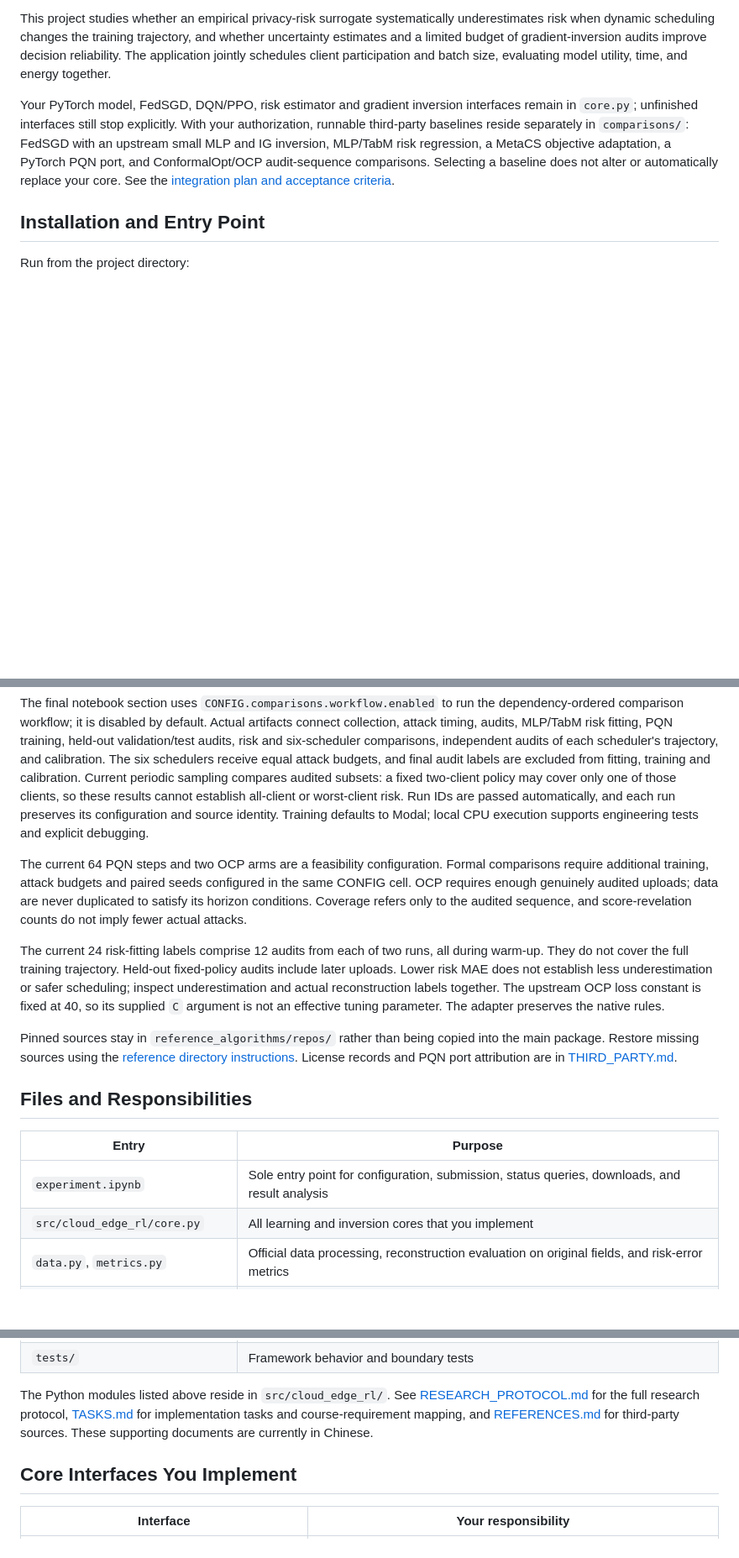
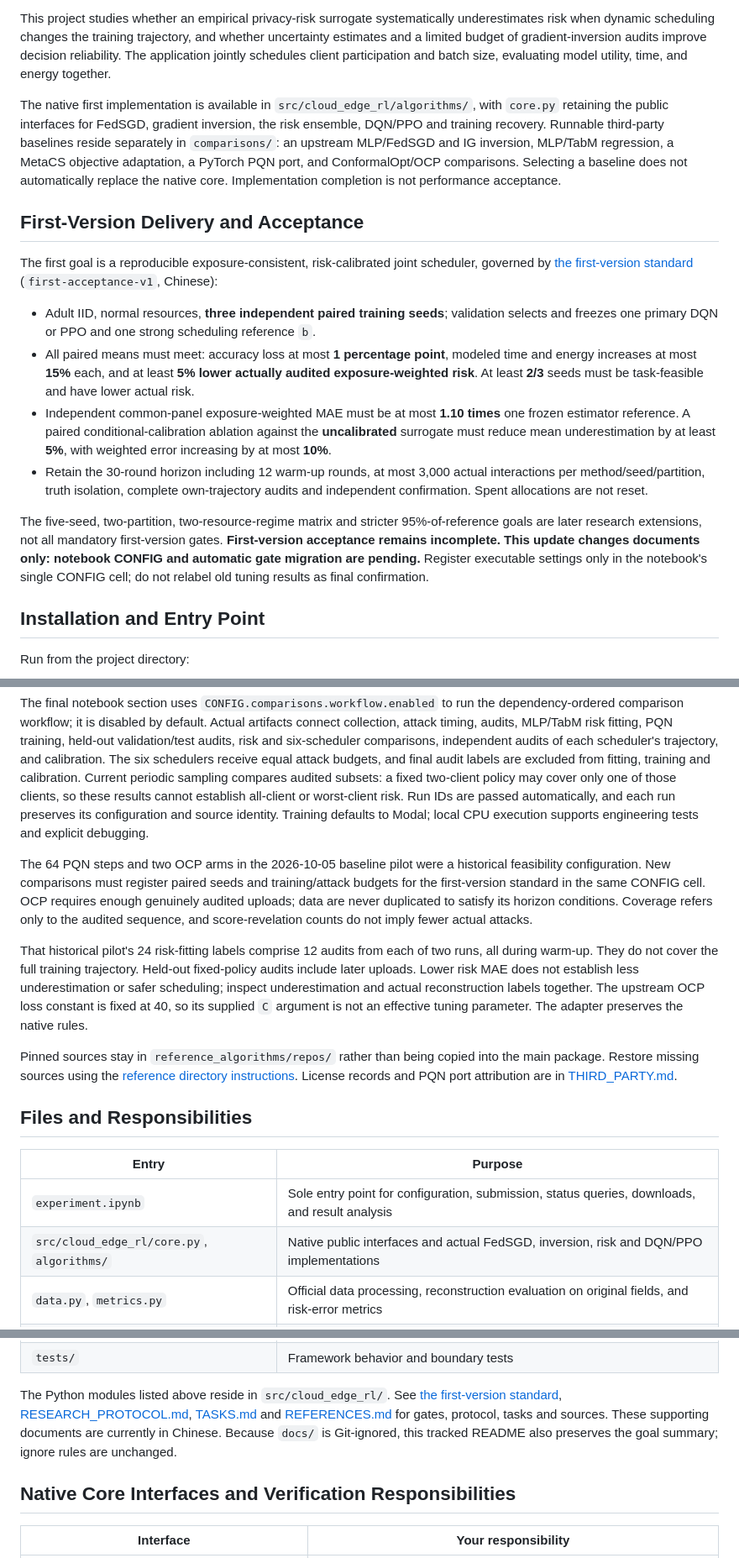
Before and after one commit to Oktinner0320/RL_project, a Markdown page: README.en.md, 3 parts joined by grey strips. Shown at 84% size. Rendered like a GitHub page; blank space fills up the shorter version.

Commit message:
feat: update README to reflect first-version delivery goals and clarify implementation details

```diff
--- a/README.en.md
+++ b/README.en.md
@@ -8,7 +8,18 @@ Recent external algorithm screening and actual benchmark results are recorded in
 
 This project studies whether an empirical privacy-risk surrogate systematically underestimates risk when dynamic scheduling changes the training trajectory, and whether uncertainty estimates and a limited budget of gradient-inversion audits improve decision reliability. The application jointly schedules client participation and batch size, evaluating model utility, time, and energy together.
 
-Your PyTorch model, FedSGD, DQN/PPO, risk estimator and gradient inversion interfaces remain in `core.py`; unfinished interfaces still stop explicitly. With your authorization, runnable third-party baselines reside separately in `comparisons/`: FedSGD with an upstream small MLP and IG inversion, MLP/TabM risk regression, a MetaCS objective adaptation, a PyTorch PQN port, and ConformalOpt/OCP audit-sequence comparisons. Selecting a baseline does not alter or automatically replace your core. See the [integration plan and acceptance criteria](docs/BASELINE_INTEGRATION.md).
+The native first implementation is available in `src/cloud_edge_rl/algorithms/`, with `core.py` retaining the public interfaces for FedSGD, gradient inversion, the risk ensemble, DQN/PPO and training recovery. Runnable third-party baselines reside separately in `comparisons/`: an upstream MLP/FedSGD and IG inversion, MLP/TabM regression, a MetaCS objective adaptation, a PyTorch PQN port, and ConformalOpt/OCP comparisons. Selecting a baseline does not automatically replace the native core. Implementation completion is not performance acceptance.
+
+## First-Version Delivery and Acceptance
+
+The first goal is a reproducible exposure-consistent, risk-calibrated joint scheduler, governed by [the first-version standard](docs/一版验收标准.md) (`first-acceptance-v1`, Chinese):
+
+- Adult IID, normal resources, **three independent paired training seeds**; validation selects and freezes one primary DQN or PPO and one strong scheduling reference `b`.
+- All paired means must meet: accuracy loss at most **1 percentage point**, modeled time and energy increases at most **15%** each, and at least **5% lower actually audited exposure-weighted risk**. At least **2/3** seeds must be task-feasible and have lower actual risk.
+- Independent common-panel exposure-weighted MAE must be at most **1.10 times** one frozen estimator reference. A paired conditional-calibration ablation against the **uncalibrated** surrogate must reduce mean underestimation by at least **5%**, with weighted error increasing by at most **10%**.
+- Retain the 30-round horizon including 12 warm-up rounds, at most 3,000 actual interactions per method/seed/partition, truth isolation, complete own-trajectory audits and independent confirmation. Spent allocations are not reset.
+
+The five-seed, two-partition, two-resource-regime matrix and stricter 95%-of-reference goals are later research extensions, not all mandatory first-version gates. **First-version acceptance remains incomplete. This update changes documents only: notebook CONFIG and automatic gate migration are pending.** Register executable settings only in the notebook's single CONFIG cell; do not relabel old tuning results as final confirmation.
 
 ## Installation and Entry Point
 
@@ -40,9 +51,9 @@ PQN ports the official JAX implementation to PyTorch and samples the real Gymnas
 
 The final notebook section uses `CONFIG.comparisons.workflow.enabled` to run the dependency-ordered comparison workflow; it is disabled by default. Actual artifacts connect collection, attack timing, audits, MLP/TabM risk fitting, PQN training, held-out validation/test audits, risk and six-scheduler comparisons, independent audits of each scheduler's trajectory, and calibration. The six schedulers receive equal attack budgets, and final audit labels are excluded from fitting, training and calibration. Current periodic sampling compares audited subsets: a fixed two-client policy may cover only one of those clients, so these results cannot establish all-client or worst-client risk. Run IDs are passed automatically, and each run preserves its configuration and source identity. Training defaults to Modal; local CPU execution supports engineering tests and explicit debugging.
 
-The current 64 PQN steps and two OCP arms are a feasibility configuration. Formal comparisons require additional training, attack budgets and paired seeds configured in the same CONFIG cell. OCP requires enough genuinely audited uploads; data are never duplicated to satisfy its horizon conditions. Coverage refers only to the audited sequence, and score-revelation counts do not imply fewer actual attacks.
+The 64 PQN steps and two OCP arms in the 2026-10-05 baseline pilot were a historical feasibility configuration. New comparisons must register paired seeds and training/attack budgets for the first-version standard in the same CONFIG cell. OCP requires enough genuinely audited uploads; data are never duplicated to satisfy its horizon conditions. Coverage refers only to the audited sequence, and score-revelation counts do not imply fewer actual attacks.
 
-The current 24 risk-fitting labels comprise 12 audits from each of two runs, all during warm-up. They do not cover the full training trajectory. Held-out fixed-policy audits include later uploads. Lower risk MAE does not establish less underestimation or safer scheduling; inspect underestimation and actual reconstruction labels together. The upstream OCP loss constant is fixed at 40, so its supplied `C` argument is not an effective tuning parameter. The adapter preserves the native rules.
+That historical pilot's 24 risk-fitting labels comprise 12 audits from each of two runs, all during warm-up. They do not cover the full training trajectory. Held-out fixed-policy audits include later uploads. Lower risk MAE does not establish less underestimation or safer scheduling; inspect underestimation and actual reconstruction labels together. The upstream OCP loss constant is fixed at 40, so its supplied `C` argument is not an effective tuning parameter. The adapter preserves the native rules.
 
 Pinned sources stay in `reference_algorithms/repos/` rather than being copied into the main package. Restore missing sources using the [reference directory instructions](reference_algorithms/README.md). License records and PQN port attribution are in [THIRD_PARTY.md](docs/THIRD_PARTY.md).
 
@@ -51,7 +62,7 @@ Pinned sources stay in `reference_algorithms/repos/` rather than being copied in
 | Entry | Purpose |
 |---|---|
 | `experiment.ipynb` | Sole entry point for configuration, submission, status queries, downloads, and result analysis |
-| `src/cloud_edge_rl/core.py` | All learning and inversion cores that you implement |
+| `src/cloud_edge_rl/core.py`, `algorithms/` | Native public interfaces and actual FedSGD, inversion, risk and DQN/PPO implementations |
 | `data.py`, `metrics.py` | Official data processing, reconstruction evaluation on original fields, and risk-error metrics |
 | `environment.py`, `resources.py` | Gymnasium interaction, joint actions, resource accounting, budgets, and public state |
 | `baselines.py` | Fixed, round-robin, time-greedy, and risk-greedy scheduling, plus shared warm-up |
@@ -61,9 +72,9 @@ Pinned sources stay in `reference_algorithms/repos/` rather than being copied in
 | `modal_runner.py`, `artifacts.py` | Cloud jobs, Volumes, run status, and artifact storage |
 | `tests/` | Framework behavior and boundary tests |
 
-The Python modules listed above reside in `src/cloud_edge_rl/`. See [RESEARCH_PROTOCOL.md](docs/RESEARCH_PROTOCOL.md) for the full research protocol, [TASKS.md](docs/TASKS.md) for implementation tasks and course-requirement mapping, and [REFERENCES.md](docs/REFERENCES.md) for third-party sources. These supporting documents are currently in Chinese.
+The Python modules listed above reside in `src/cloud_edge_rl/`. See [the first-version standard](docs/一版验收标准.md), [RESEARCH_PROTOCOL.md](docs/RESEARCH_PROTOCOL.md), [TASKS.md](docs/TASKS.md) and [REFERENCES.md](docs/REFERENCES.md) for gates, protocol, tasks and sources. These supporting documents are currently in Chinese. Because `docs/` is Git-ignored, this tracked README also preserves the goal summary; ignore rules are unchanged.
 
-## Core Interfaces You Implement
+## Native Core Interfaces and Verification Responsibilities
 
 | Interface | Your responsibility |
 |---|---|
```
Also changed, not shown: other parts of README.en.md (+3 -3 lines), README.md (+20 -9 lines).
